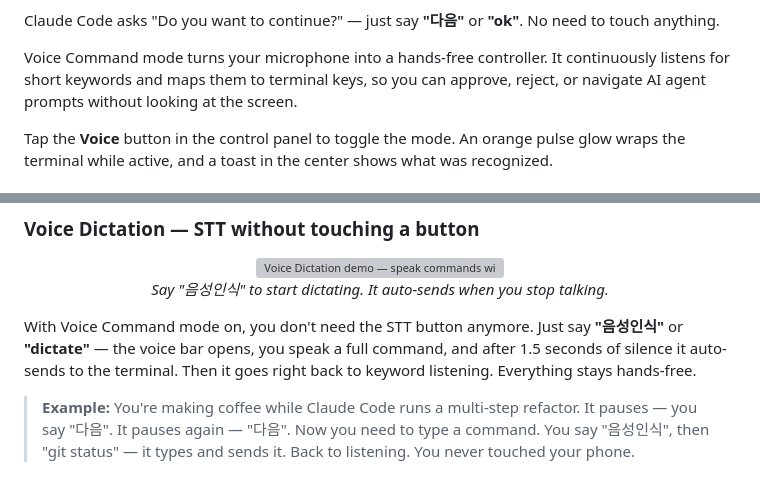
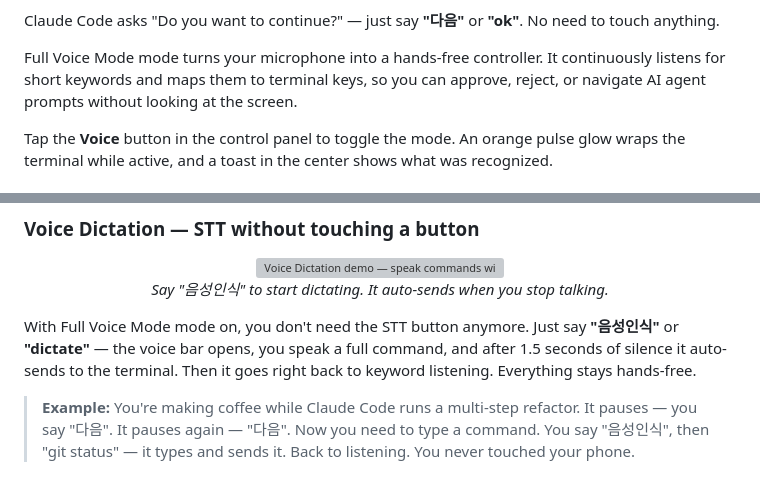
Before and after one commit to Arc1el/remotty, a Markdown page: README.md, 2 parts joined by grey strips. GitHub-like rendering; grey boxes are pictures that could not be loaded.

```diff
--- a/README.md
+++ b/README.md
@@ -182,7 +182,7 @@ STT uses the browser's built-in [Web Speech API](https://developer.mozilla.org/e
 
 Claude Code asks "Do you want to continue?" — just say **"다음"** or **"ok"**. No need to touch anything.
 
-Voice Command mode turns your microphone into a hands-free controller. It continuously listens for short keywords and maps them to terminal keys, so you can approve, reject, or navigate AI agent prompts without looking at the screen.
+Full Voice Mode mode turns your microphone into a hands-free controller. It continuously listens for short keywords and maps them to terminal keys, so you can approve, reject, or navigate AI agent prompts without looking at the screen.
 
 Tap the **Voice** button in the control panel to toggle the mode. An orange pulse glow wraps the terminal while active, and a toast in the center shows what was recognized.
 
@@ -206,7 +206,7 @@ Tap the **Voice** button in the control panel to toggle the mode. An orange puls
   <em>Say "음성인식" to start dictating. It auto-sends when you stop talking.</em>
 </p>
 
-With Voice Command mode on, you don't need the STT button anymore. Just say **"음성인식"** or **"dictate"** — the voice bar opens, you speak a full command, and after 1.5 seconds of silence it auto-sends to the terminal. Then it goes right back to keyword listening. Everything stays hands-free.
+With Full Voice Mode mode on, you don't need the STT button anymore. Just say **"음성인식"** or **"dictate"** — the voice bar opens, you speak a full command, and after 1.5 seconds of silence it auto-sends to the terminal. Then it goes right back to keyword listening. Everything stays hands-free.
 
 > **Example:** You're making coffee while Claude Code runs a multi-step refactor. It pauses — you say "다음". It pauses again — "다음". Now you need to type a command. You say "음성인식", then "git status" — it types and sends it. Back to listening. You never touched your phone.
 
```
Also changed, not shown: other parts of README.md (+4 -4 lines).
